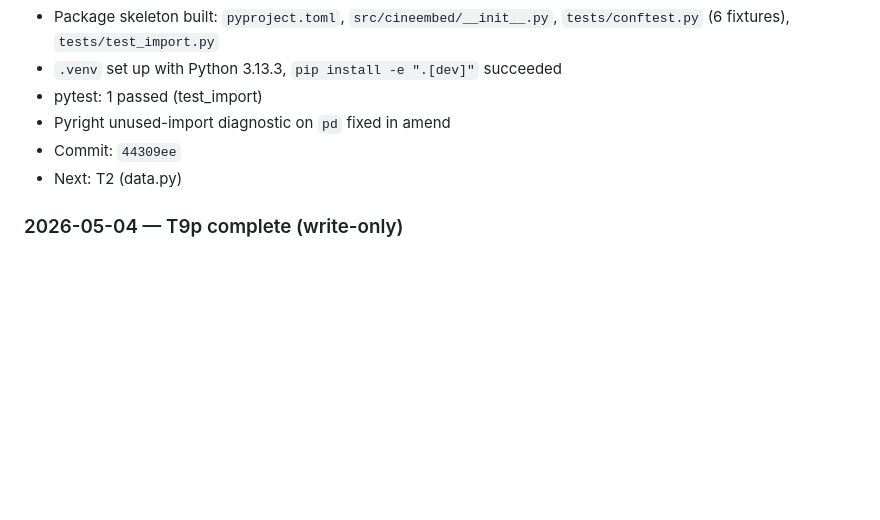
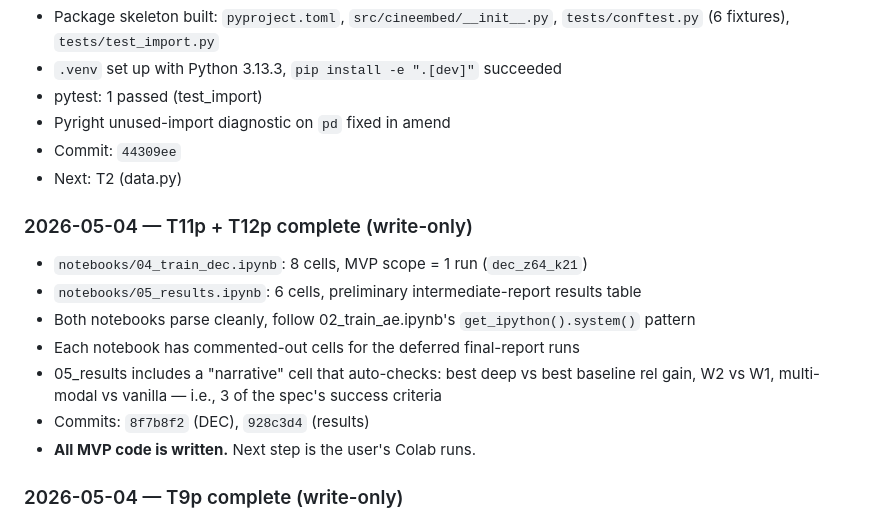
Before and after one commit to barandincoguz/CineEmbed-, a Markdown page: docs/PROGRESS.md, the part around the change. GitHub-like rendering; blank space fills up the shorter version.

Commit message:
docs(progress): all MVP code written — T11p + T12p done, awaiting Colab runs

```diff
--- a/docs/PROGRESS.md
+++ b/docs/PROGRESS.md
@@ -165,6 +165,15 @@ Once MVP is delivered (intermediate report submitted):
 - Commit: `44309ee`
 - Next: T2 (data.py)
 
+### 2026-05-04 — T11p + T12p complete (write-only)
+- `notebooks/04_train_dec.ipynb`: 8 cells, MVP scope = 1 run (`dec_z64_k21`)
+- `notebooks/05_results.ipynb`: 6 cells, preliminary intermediate-report results table
+- Both notebooks parse cleanly, follow 02_train_ae.ipynb's `get_ipython().system()` pattern
+- Each notebook has commented-out cells for the deferred final-report runs
+- 05_results includes a "narrative" cell that auto-checks: best deep vs best baseline rel gain, W2 vs W1, multi-modal vs vanilla — i.e., 3 of the spec's success criteria
+- Commits: `8f7b8f2` (DEC), `928c3d4` (results)
+- **All MVP code is written.** Next step is the user's Colab runs.
+
 ### 2026-05-04 — T9p complete (write-only)
 - `notebooks/02_train_ae.ipynb`: 9 cells, scoped to 3 MVP runs (vanilla_ae_z64, ae_z64, ae_z64_w1)
 - Cell 8 + 9 document and contain commented-out code for the 4 deferred runs (ae_z32, ae_z128, F1, F2, optional W4)
```
